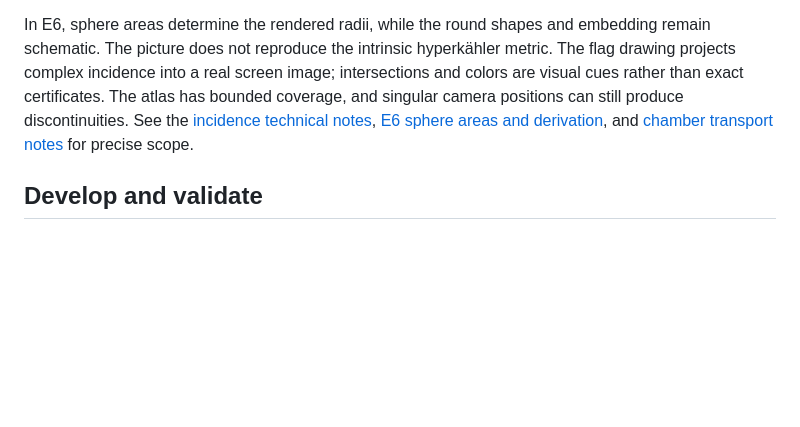
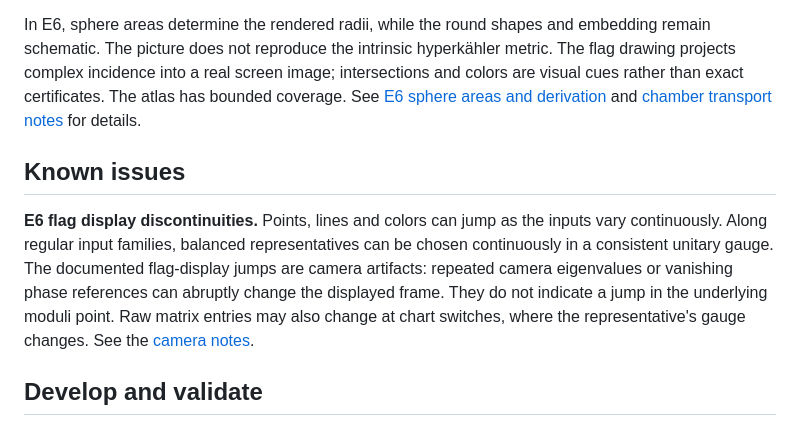
Before and after one commit to aryarose4/ek-nakajima-quiver-varieties, a Markdown page: README.md, the part around the change. Drawn GitHub-style; blank space fills up the shorter version.

Commit message:
Document flag camera discontinuities in known issues

```diff
--- a/README.md
+++ b/README.md
@@ -61,11 +61,20 @@ In E6, sphere areas determine the rendered radii, while the round shapes and
 embedding remain schematic. The picture does not reproduce the intrinsic
 hyperkähler metric. The flag drawing projects complex incidence into a real
 screen image; intersections and colors are visual cues rather than exact
-certificates. The atlas has bounded coverage, and singular camera positions
-can still produce discontinuities. See the
-[incidence technical notes](docs/e6-continuous-incidence.md),
-[E6 sphere areas and derivation](docs/e6-sphere-areas.md), and
-[chamber transport notes](docs/e6-chamber-transport.md) for precise scope.
+certificates. The atlas has bounded coverage. See
+[E6 sphere areas and derivation](docs/e6-sphere-areas.md) and
+[chamber transport notes](docs/e6-chamber-transport.md) for details.
+
+## Known issues
+
+**E6 flag display discontinuities.** Points, lines and colors can jump as the
+inputs vary continuously. Along regular input families, balanced representatives
+can be chosen continuously in a consistent unitary gauge. The documented
+flag-display jumps are camera artifacts: repeated camera eigenvalues or
+vanishing phase references can abruptly change the displayed frame. They do
+not indicate a jump in the underlying moduli point. Raw matrix entries may
+also change at chart switches, where the representative's gauge changes.
+See the [camera notes](docs/e6-continuous-incidence.md).
 
 ## Develop and validate
 
```
